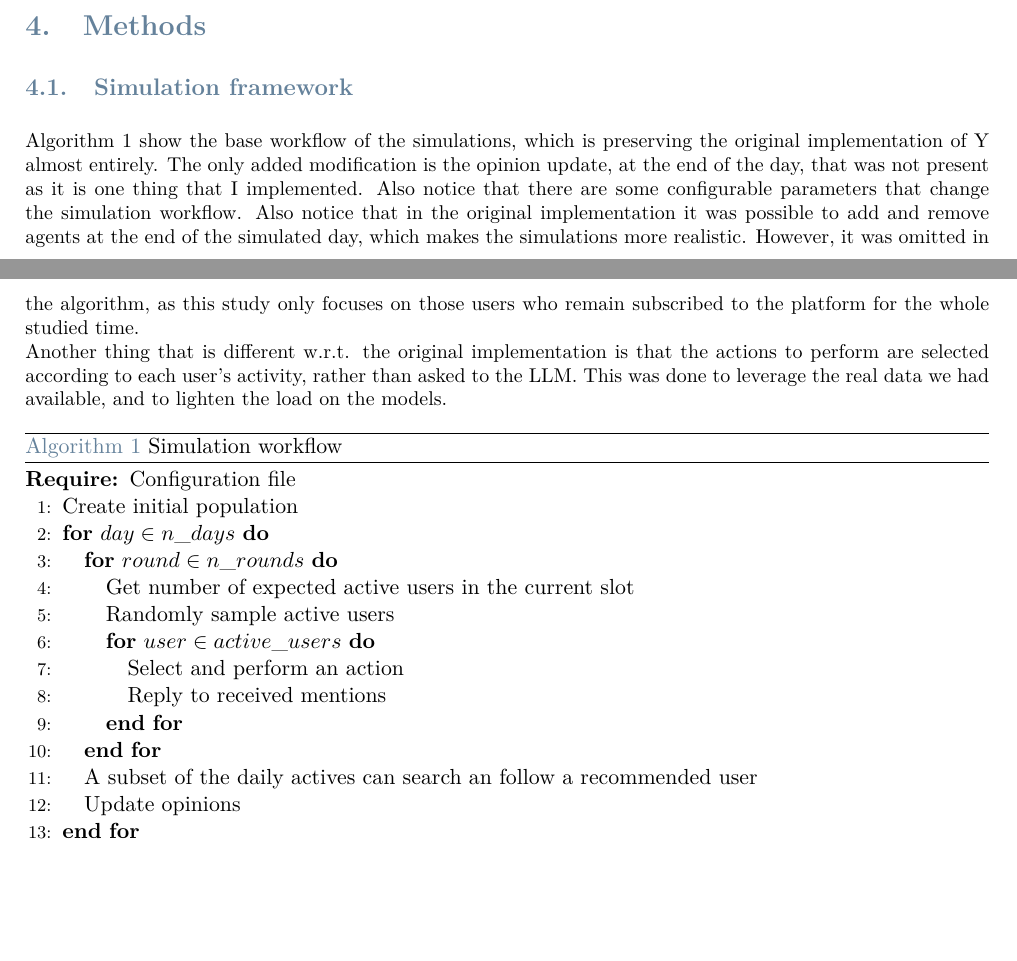
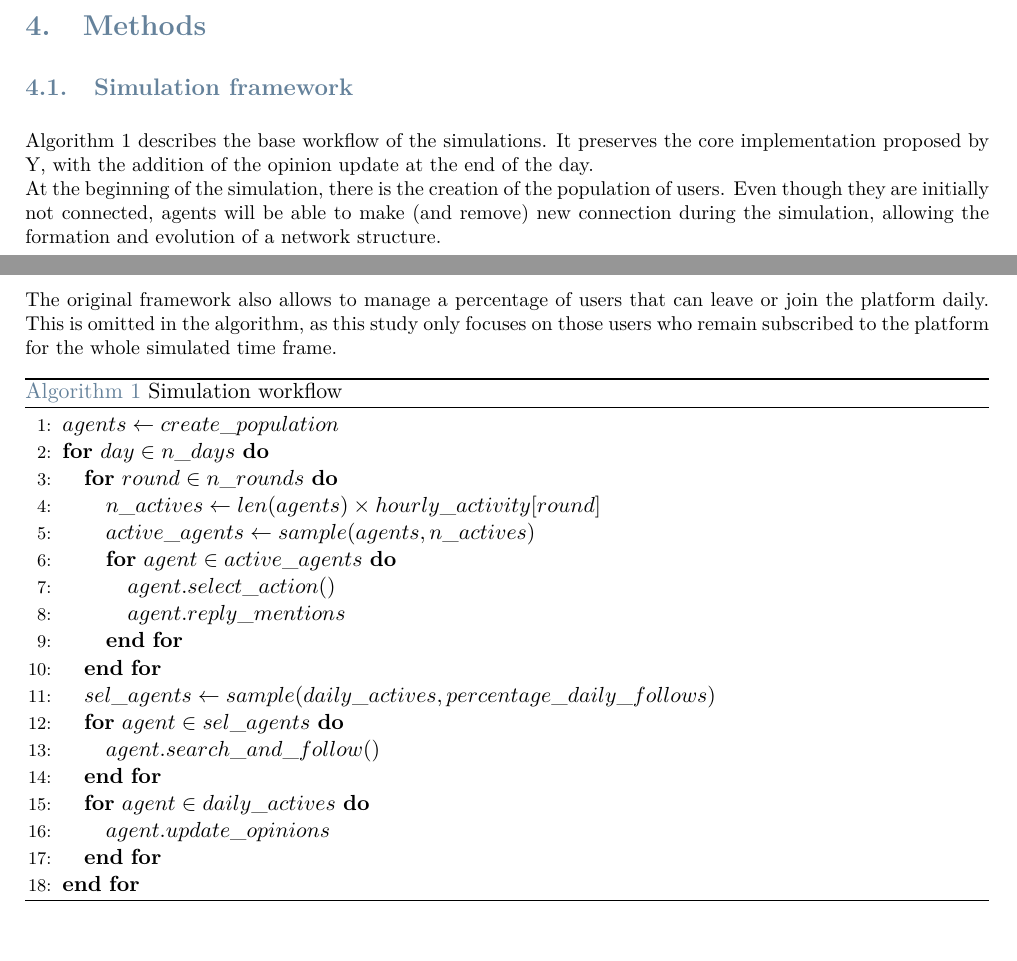
Before and after one commit to elisacomposta/master-thesis, a LaTeX thesis (Thesis.tex, which reads Sections/Methods.tex): two parts of pages 3 and 4 of 11 before the commit and two parts of pages 3 and 4 of 12 after it, joined at a grey line, cut so that both start at the same text, the shorter picture padded with empty space. Compiled offline with pdfLaTeX.

Commit message:
Update draft Methods

```diff
--- a/Sections/Methods.tex
+++ b/Sections/Methods.tex
@@ -4,40 +4,43 @@
 % <intro>
 
 \subsection{Simulation framework}
-Algorithm \ref{alg:workflow} show the base workflow of the simulations, which is preserving the original implementation of Y almost entirely.
-The only added modification is the opinion update, at the end of the day, that was not present as it is one thing that I implemented.
-Also notice that there are some configurable parameters that change the simulation workflow.
-Also notice that in the original implementation it was possible to add and remove agents at the end of the simulated day, which makes the simulations more realistic. However, it was omitted in the algorithm, as this study only focuses on those users who remain subscribed to the platform for the whole studied time.
+Algorithm \ref{alg:workflow} describes the base workflow of the simulations. It preserves the core implementation proposed by Y, with the addition of the opinion update at the end of the day.
 
-Another thing that is different w.r.t. the original implementation is that the actions to perform are selected according to each user's activity, rather than asked to the LLM. This was done to leverage the real data we had available, and to lighten the load on the models.
+At the beginning of the simulation, there is the creation of the population of users. Even though they are initially not connected, agents will be able to make (and remove) new connection during the simulation, allowing the formation and evolution of a network structure.
+
+The original framework also allows to manage a percentage of users that can leave or join the platform daily. This is omitted in the algorithm, as this study only focuses on those users who remain subscribed to the platform for the whole simulated time frame.
 
 \begin{algorithm}
 \caption{Simulation workflow}
 \label{alg:workflow}
 \begin{algorithmic}[1]
-\REQUIRE Configuration file
-\STATE Create initial population
+\STATE $agents \gets create\_population$
 
 \FOR{$day \in n\_days$}
     \FOR{$round \in n\_rounds$}
-        \STATE Get number of expected active users in the current slot
-        \STATE Randomly sample active users
-        \FOR{$user \in active\_users$}
-            \STATE Select and perform an action
-            \STATE Reply to received mentions
+        \STATE $n\_actives \gets len(agents) \times hourly\_activity[round]$
+        \STATE $active\_agents \gets sample(agents, n\_actives)$
+        \FOR{$agent \in active\_agents$}
+            \STATE $agent.select\_action()$
+            \STATE $agent.reply\_mentions$
         \ENDFOR
     \ENDFOR
 
-    \STATE A subset of the daily actives can search an follow a recommended user
-    \STATE Update opinions
+    \STATE $sel\_agents \gets sample(daily\_actives, percentage\_daily\_follows)$
+    \FOR{$agent \in sel\_agents$}
+        \STATE $agent.search\_and\_follow()$
+    \ENDFOR
+
+    \FOR{$agent \in daily\_actives$}
+        \STATE $agent.update\_opinions$
+    \ENDFOR
+
 \ENDFOR
 \end{algorithmic}
 \end{algorithm}
 
+% Add description
 
-% content and follow recsys ?
-% which topics they speak about
-% network: how it is initialized and how it can evolve
 
 \subsection{Agents}
 \subsubsection{Initialization}
```
Also changed, not shown: Sections/Methods.tex (7 more changed lines).
